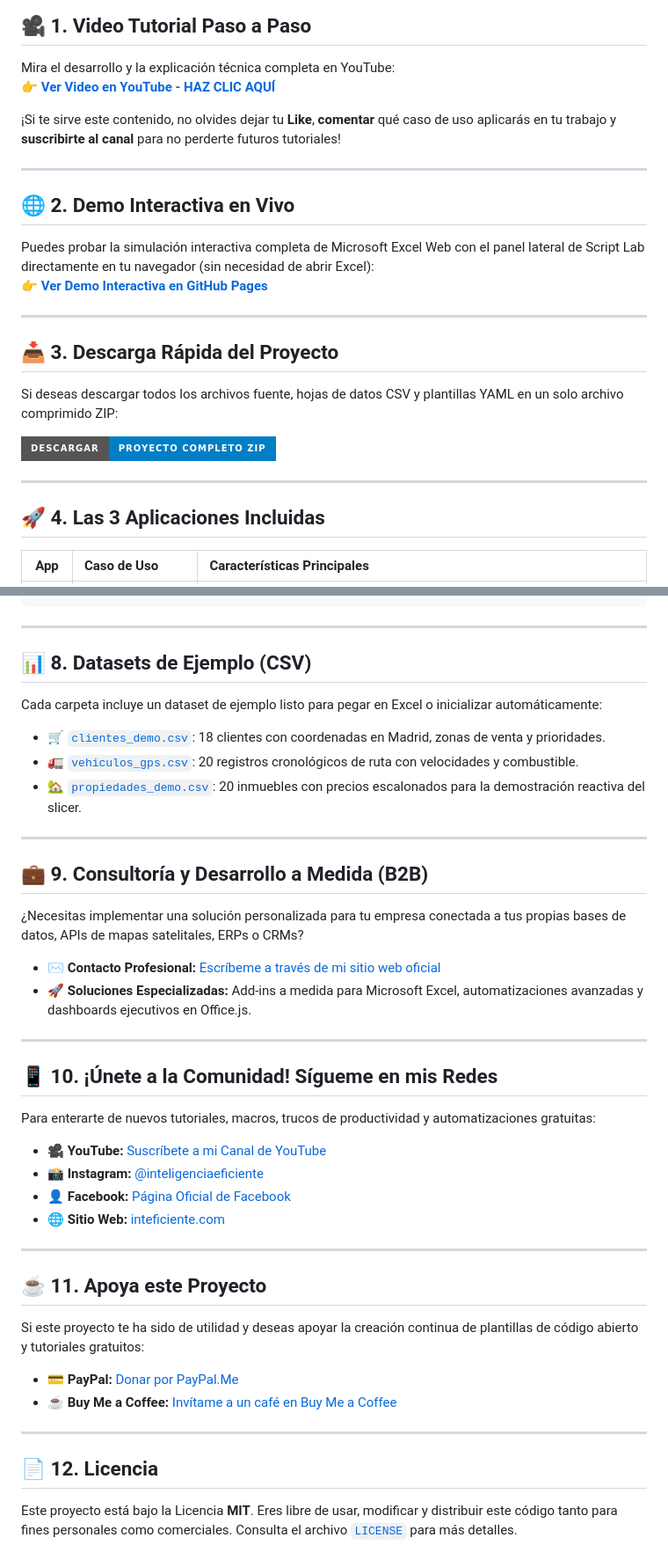
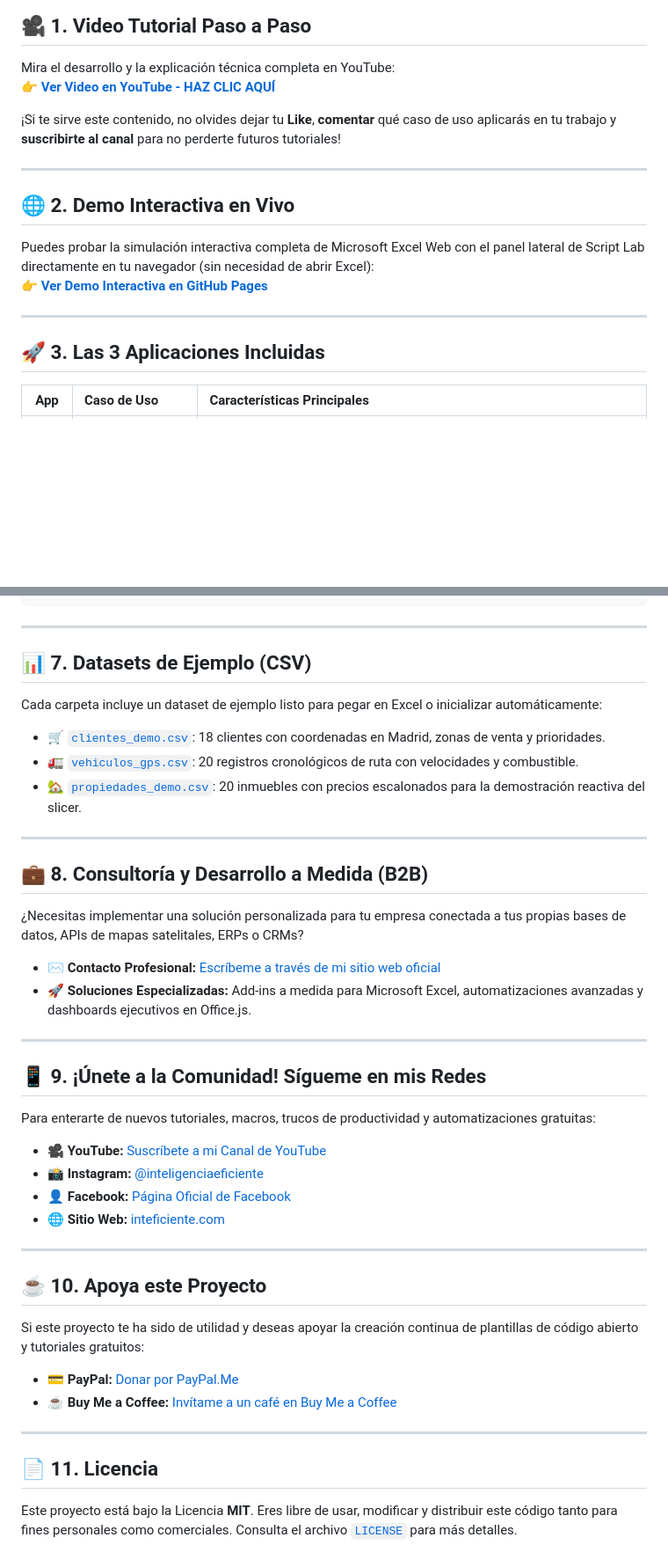
Before and after one commit to intef-dev/excel-mapas-interactivos, a Markdown page: README.md, 2 parts joined by grey strips. Shown at 88% size. Rendered like a GitHub page; badges without logos; blank space fills up the shorter version.

```diff
--- a/README.md
+++ b/README.md
@@ -22,15 +22,7 @@ Puedes probar la simulación interactiva completa de Microsoft Excel Web con el
 
 ---
 
-## 📥 3. Descarga Rápida del Proyecto
-
-Si deseas descargar todos los archivos fuente, hojas de datos CSV y plantillas YAML en un solo archivo comprimido ZIP:
-
-[![Descargar ZIP](https://img.shields.io/badge/Descargar-Proyecto_Completo_ZIP-blue?style=for-the-badge&logo=github)](https://github.com/InteligenciaEficiente/AGO202603VL02-Convierte-tu-tabla-de-Excel-en-un-mapa-interactivo/archive/refs/heads/main.zip)
-
----
-
-## 🚀 4. Las 3 Aplicaciones Incluidas
+## 🚀 3. Las 3 Aplicaciones Incluidas
 
 | App | Caso de Uso | Características Principales |
 | :---: | :--- | :--- |
@@ -128,7 +120,7 @@ Tener instalado el complemento gratuito **Script Lab** en Excel (pestaña _Inser
 
 ---
 
-## 📊 8. Datasets de Ejemplo (CSV)
+## 📊 7. Datasets de Ejemplo (CSV)
 
 Cada carpeta incluye un dataset de ejemplo listo para pegar en Excel o inicializar automáticamente:
 * 🛒 [`clientes_demo.csv`](./app1/clientes_demo.csv): 18 clientes con coordenadas en Madrid, zonas de venta y prioridades.
@@ -137,7 +129,7 @@ Cada carpeta incluye un dataset de ejemplo listo para pegar en Excel o inicializ
 
 ---
 
-## 💼 9. Consultoría y Desarrollo a Medida (B2B)
+## 💼 8. Consultoría y Desarrollo a Medida (B2B)
 
 ¿Necesitas implementar una solución personalizada para tu empresa conectada a tus propias bases de datos, APIs de mapas satelitales, ERPs o CRMs?
 
@@ -146,7 +138,7 @@ Cada carpeta incluye un dataset de ejemplo listo para pegar en Excel o inicializ
 
 ---
 
-## 📱 10. ¡Únete a la Comunidad! Sígueme en mis Redes
+## 📱 9. ¡Únete a la Comunidad! Sígueme en mis Redes
 
 Para enterarte de nuevos tutoriales, macros, trucos de productividad y automatizaciones gratuitas:
 
@@ -157,7 +149,7 @@ Para enterarte de nuevos tutoriales, macros, trucos de productividad y automatiz
 
 ---
 
-## ☕ 11. Apoya este Proyecto
+## ☕ 10. Apoya este Proyecto
 
 Si este proyecto te ha sido de utilidad y deseas apoyar la creación continua de plantillas de código abierto y tutoriales gratuitos:
 
@@ -166,6 +158,6 @@ Si este proyecto te ha sido de utilidad y deseas apoyar la creación continua de
 
 ---
 
-## 📄 12. Licencia
+## 📄 11. Licencia
 
 Este proyecto está bajo la Licencia **MIT**. Eres libre de usar, modificar y distribuir este código tanto para fines personales como comerciales. Consulta el archivo [`LICENSE`](./LICENSE) para más detalles.
```
Also changed, not shown: other parts of README.md (+5 -5 lines).
